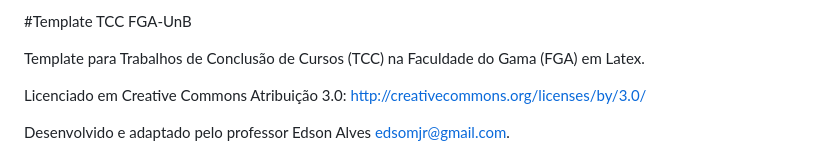
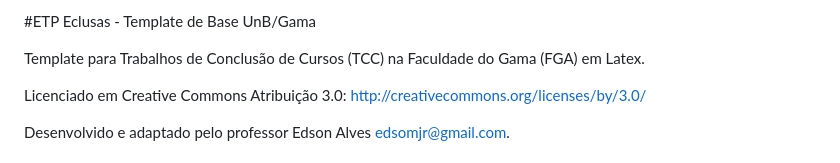
Before and after one commit to rafaelgscc/ETP_ECLUSAS, a Markdown page: README.md, the part around the change. Rendered like a GitHub page.

```diff
--- a/README.md
+++ b/README.md
@@ -1,4 +1,4 @@
-#Template TCC FGA-UnB
+#ETP Eclusas - Template de Base UnB/Gama
 
 Template para Trabalhos de Conclusão de Cursos (TCC) na Faculdade do
 Gama (FGA) em Latex.
```
